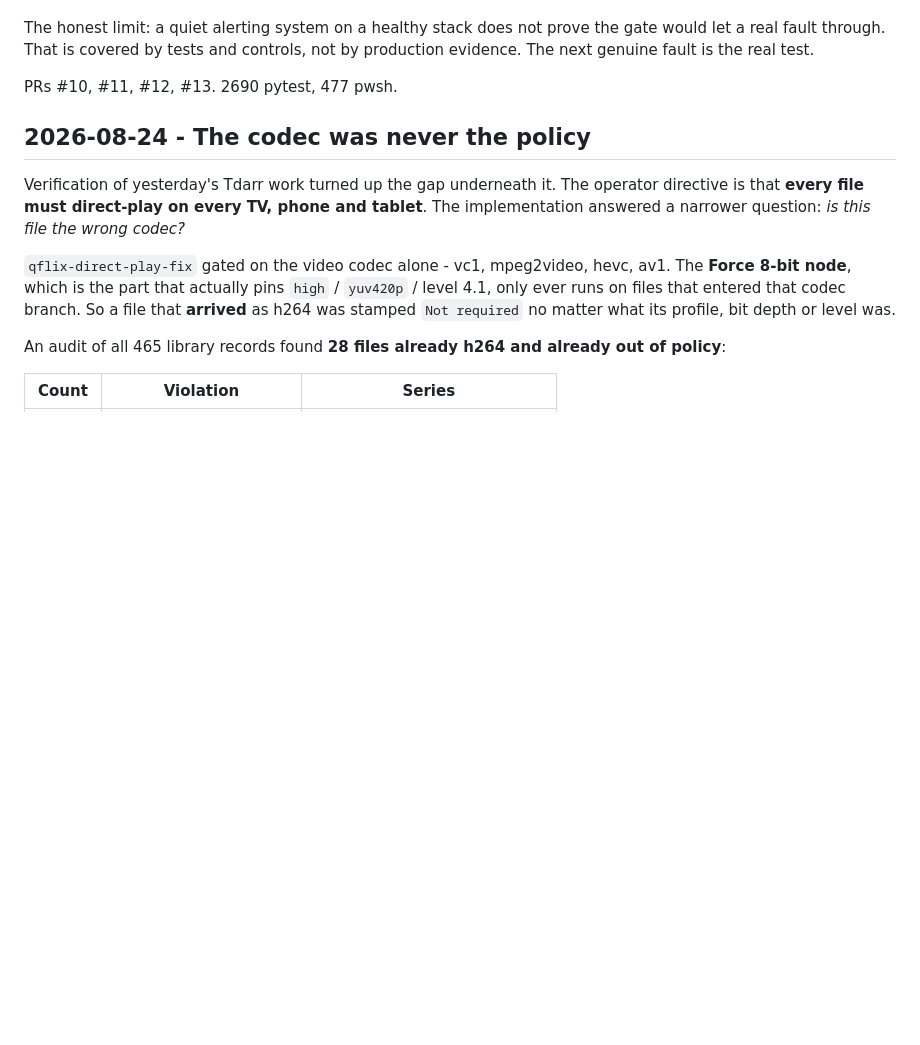
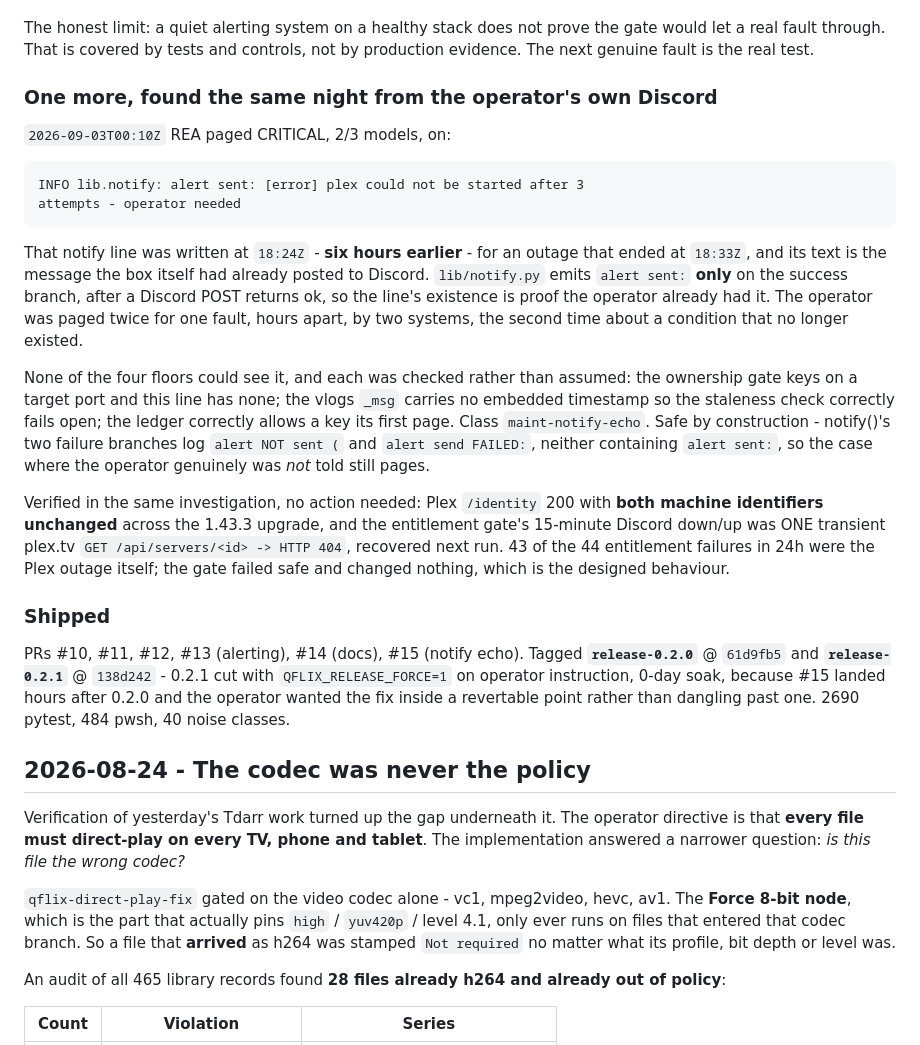
Before and after one commit to Quadstronaut/QFlix, a Markdown page: CHANGELOG.md, the part around the change. Rendered like a GitHub page; blank space fills up the shorter version.

Commit message:
docs(changelog): record the notify-echo fix and both release tags
Step 1 of cut-release.sh's own post-tag checklist: the tag preserves the
snapshot, the CHANGELOG documents it.

Extends the 2026-09-02 entry with the fifth defect, which arrived from the
operator's Discord hours after the first four were merged - REA paging CRITICAL
on `lib.notify: alert sent:`, a line the alerting system writes only AFTER a
successful Discord POST, six hours stale, for an outage that had already ended.
Records why none of the four floors could see it, each checked rather than
assumed.

Also records the two things that investigation cleared: Plex `/identity` 200
with both machine identifiers unchanged across the 1.43.3 upgrade, and the
entitlement gate's 15-minute down/up as ONE transient plex.tv 404 (43 of the 44
failures in 24h were the Plex outage itself; the gate failed safe and changed
nothing).

Names both tags and, honestly, why 0.2.1 bypassed the 7-day soak: operator
instruction, 0-day soak, because #15 landed hours after 0.2.0 and the fix
belonged inside a revertable point rather than dangling past one.

Co-Authored-By: Claude Opus 5 (1M context) <noreply@anthropic.com>
Claude-Session: https://claude.ai/code/session_0123HX5Zc3kGykn3FndCSDbc

```diff
--- a/CHANGELOG.md
+++ b/CHANGELOG.md
@@ -153,7 +153,43 @@ The honest limit: a quiet alerting system on a healthy stack does not prove the
 gate would let a real fault through. That is covered by tests and controls, not
 by production evidence. The next genuine fault is the real test.
 
-PRs #10, #11, #12, #13. 2690 pytest, 477 pwsh.
+### One more, found the same night from the operator's own Discord
+
+`2026-09-03T00:10Z` REA paged CRITICAL, 2/3 models, on:
+
+    INFO lib.notify: alert sent: [error] plex could not be started after 3
+    attempts - operator needed
+
+That notify line was written at `18:24Z` - **six hours earlier** - for an outage
+that ended at `18:33Z`, and its text is the message the box itself had already
+posted to Discord. `lib/notify.py` emits `alert sent:` **only** on the success
+branch, after a Discord POST returns ok, so the line's existence is proof the
+operator already had it. The operator was paged twice for one fault, hours
+apart, by two systems, the second time about a condition that no longer existed.
+
+None of the four floors could see it, and each was checked rather than assumed:
+the ownership gate keys on a target port and this line has none; the vlogs
+`_msg` carries no embedded timestamp so the staleness check correctly fails
+open; the ledger correctly allows a key its first page. Class
+`maint-notify-echo`. Safe by construction - notify()'s two failure branches log
+`alert NOT sent (` and `alert send FAILED:`, neither containing `alert sent:`,
+so the case where the operator genuinely was *not* told still pages.
+
+Verified in the same investigation, no action needed: Plex `/identity` 200 with
+**both machine identifiers unchanged** across the 1.43.3 upgrade, and the
+entitlement gate's 15-minute Discord down/up was ONE transient plex.tv
+`GET /api/servers/<id> -> HTTP 404`, recovered next run. 43 of the 44
+entitlement failures in 24h were the Plex outage itself; the gate failed safe
+and changed nothing, which is the designed behaviour.
+
+### Shipped
+
+PRs #10, #11, #12, #13 (alerting), #14 (docs), #15 (notify echo).
+Tagged **`release-0.2.0`** @ `61d9fb5` and **`release-0.2.1`** @ `138d242` -
+0.2.1 cut with `QFLIX_RELEASE_FORCE=1` on operator instruction, 0-day soak,
+because #15 landed hours after 0.2.0 and the operator wanted the fix inside a
+revertable point rather than dangling past one.
+2690 pytest, 484 pwsh, 40 noise classes.
 
 ## 2026-08-24 - The codec was never the policy
 
```
